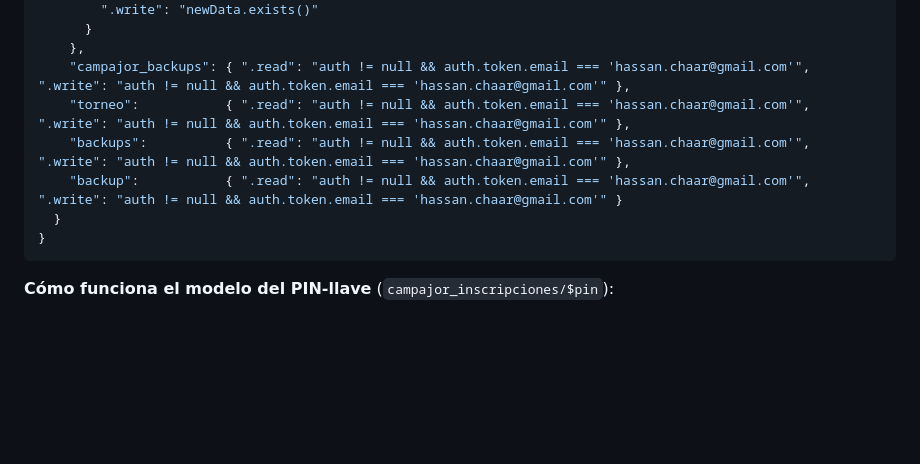
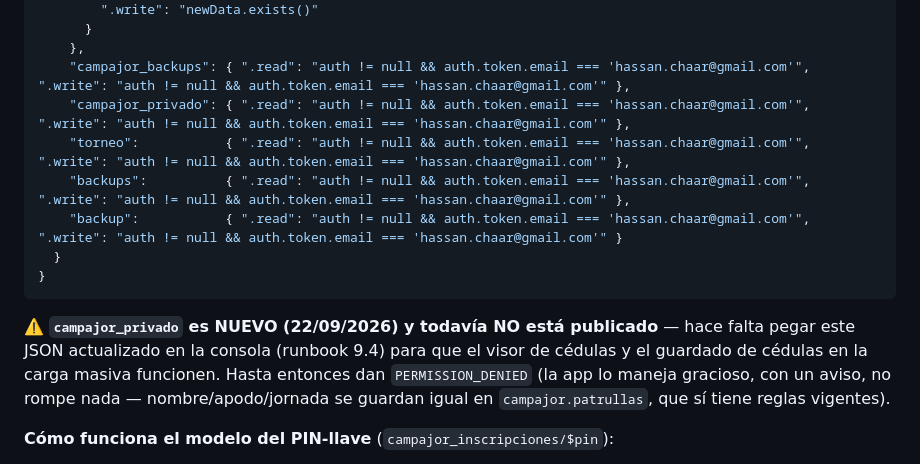
Before and after one commit to hassanchaar-1007/torneo-mjjsxx, a Markdown page: CLAUDE.md, the part around one of its changes. Drawn GitHub-style; blank space fills up the shorter version.

````diff
--- a/CLAUDE.md
+++ b/CLAUDE.md
@@ -358,12 +397,19 @@ Publicarlas en: Firebase console → Realtime Database → Reglas →
       }
     },
     "campajor_backups": { ".read": "auth != null && auth.token.email === 'hassan.chaar@gmail.com'", ".write": "auth != null && auth.token.email === 'hassan.chaar@gmail.com'" },
+    "campajor_privado": { ".read": "auth != null && auth.token.email === 'hassan.chaar@gmail.com'", ".write": "auth != null && auth.token.email === 'hassan.chaar@gmail.com'" },
     "torneo":           { ".read": "auth != null && auth.token.email === 'hassan.chaar@gmail.com'", ".write": "auth != null && auth.token.email === 'hassan.chaar@gmail.com'" },
     "backups":          { ".read": "auth != null && auth.token.email === 'hassan.chaar@gmail.com'", ".write": "auth != null && auth.token.email === 'hassan.chaar@gmail.com'" },
     "backup":           { ".read": "auth != null && auth.token.email === 'hassan.chaar@gmail.com'", ".write": "auth != null && auth.token.email === 'hassan.chaar@gmail.com'" }
   }
 }
 ```
+
+⚠️ **`campajor_privado` es NUEVO (22/09/2026) y todavía NO está publicado** — hace falta pegar
+este JSON actualizado en la consola (runbook 9.4) para que el visor de cédulas y el guardado
+de cédulas en la carga masiva funcionen. Hasta entonces dan `PERMISSION_DENIED` (la app lo
+maneja gracioso, con un aviso, no rompe nada — nombre/apodo/jornada se guardan igual en
+`campajor.patrullas`, que sí tiene reglas vigentes).
 
 **Cómo funciona el modelo del PIN-llave** (`campajor_inscripciones/$pin`):
 - El PIN de 6 dígitos ES la clave del registro. Conocer el PIN = poder leer y editar ESA patrulla.
````
Also changed, not shown: other parts of CLAUDE.md (+39 -0 lines).
